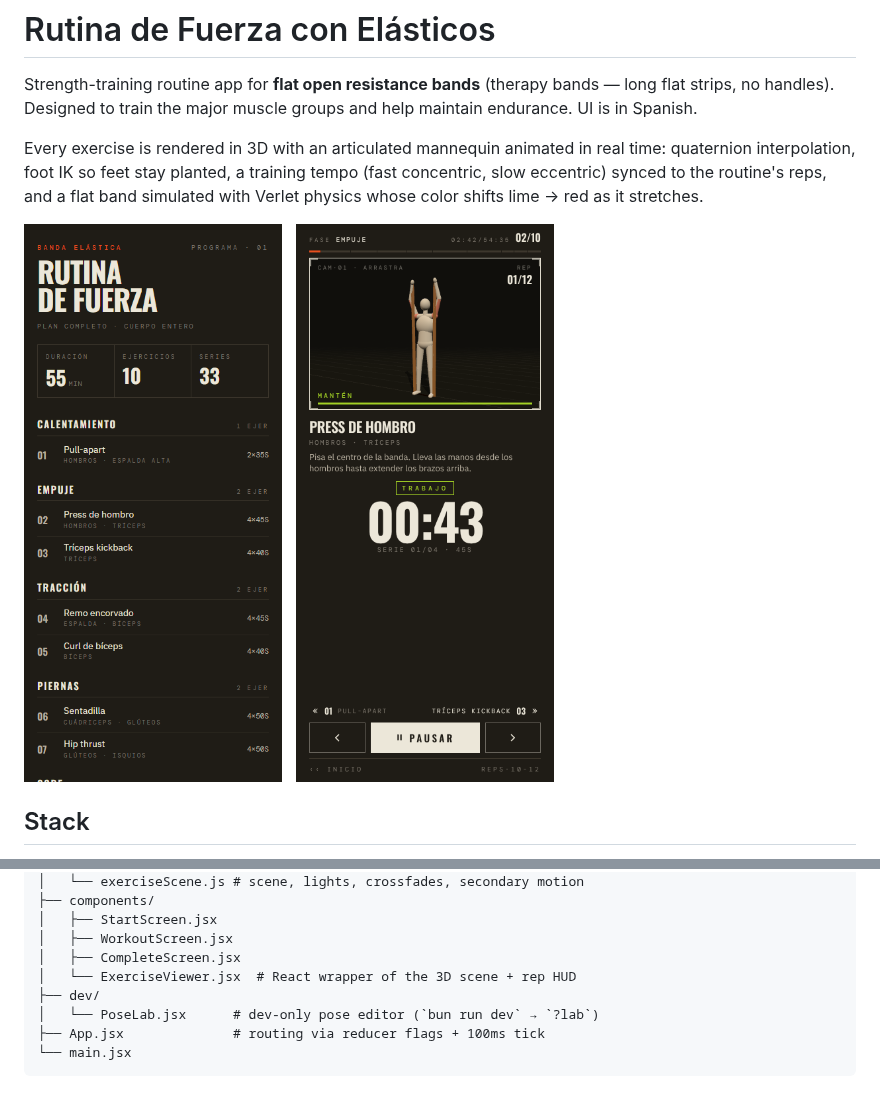
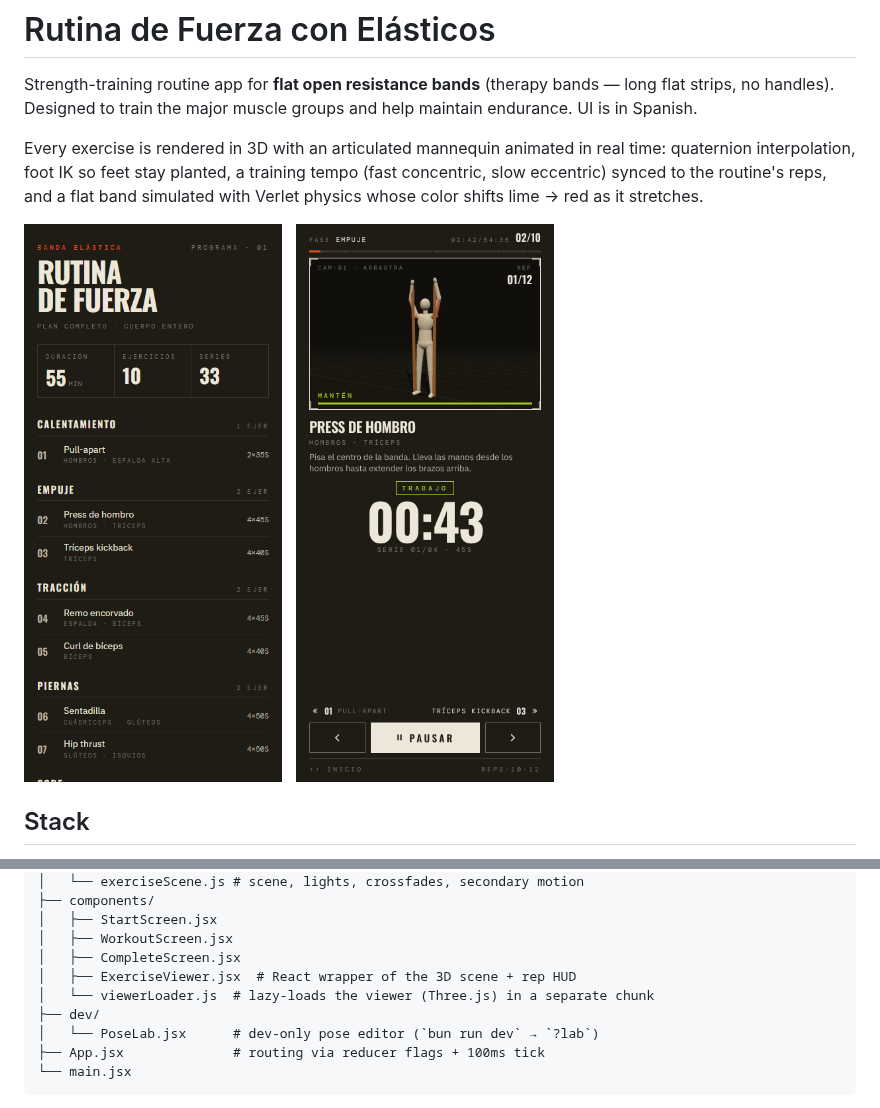
Before and after one commit to dopazo/strength-routine, a Markdown page: README.md, 2 parts joined by grey strips. Drawn GitHub-style; pictures changed too: docs/workout-screen.png.

```diff
--- a/README.md
+++ b/README.md
@@ -50,7 +50,8 @@ src/
 │   ├── StartScreen.jsx
 │   ├── WorkoutScreen.jsx
 │   ├── CompleteScreen.jsx
-│   └── ExerciseViewer.jsx  # React wrapper of the 3D scene + rep HUD
+│   ├── ExerciseViewer.jsx  # React wrapper of the 3D scene + rep HUD
+│   └── viewerLoader.js  # lazy-loads the viewer (Three.js) in a separate chunk
 ├── dev/
 │   └── PoseLab.jsx      # dev-only pose editor (`bun run dev` → `?lab`)
 ├── App.jsx              # routing via reducer flags + 100ms tick
```
Also changed, not shown: CLAUDE.md (+3 -3 lines), 7 other files.
